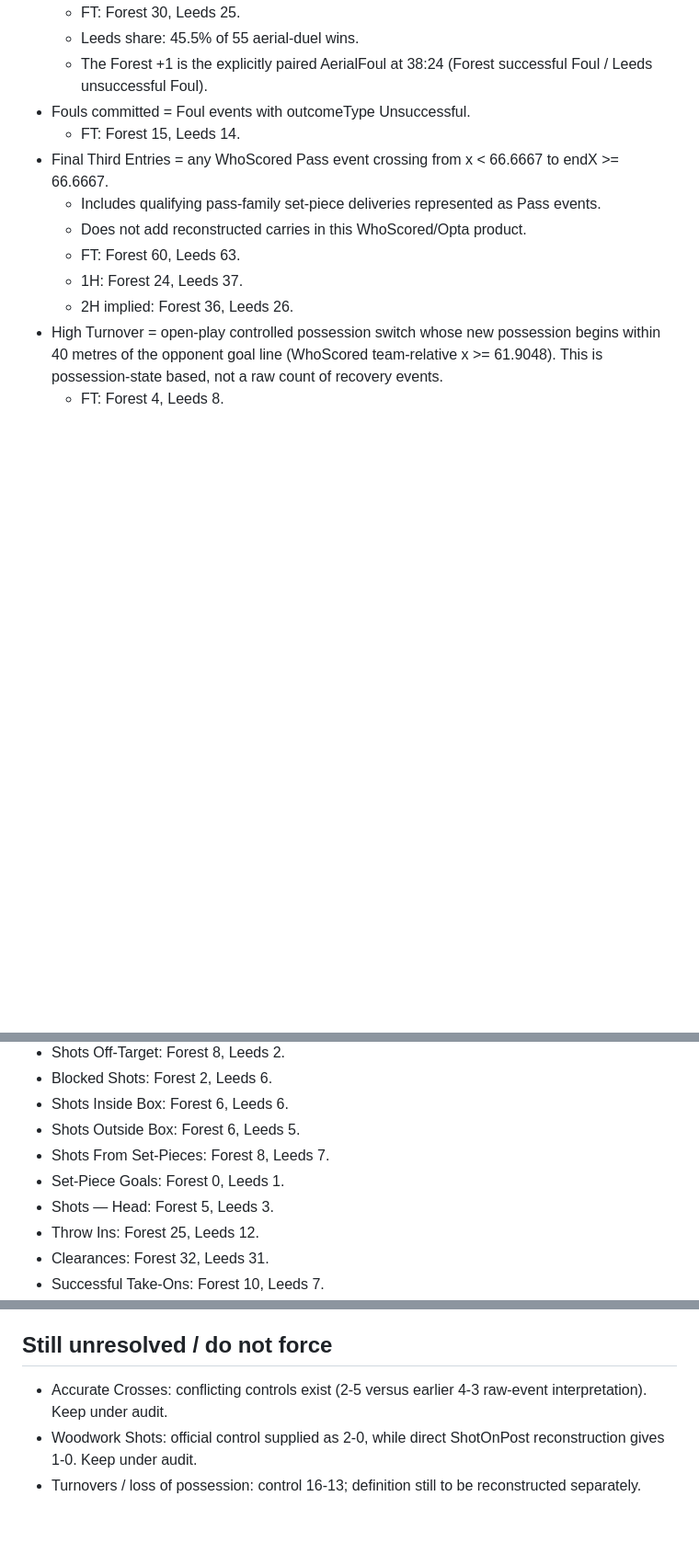
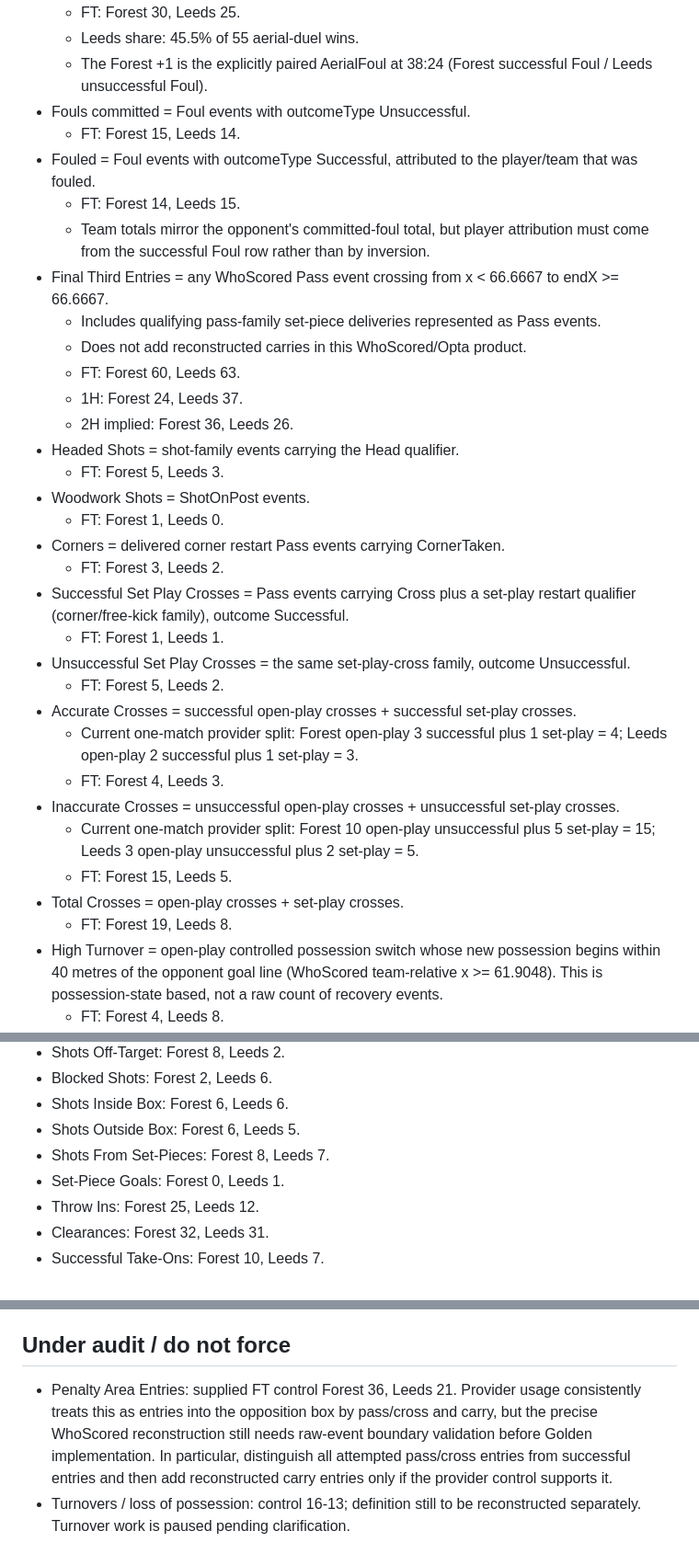
Before and after one commit to lufcdata/PitchLab, a Markdown page: docs/FOREST_LEEDS_GOLDEN_AUDIT_V2.md, 3 parts joined by grey strips. Shown at 92% size. Drawn GitHub-style; blank space fills up the shorter version.

Commit message:
Clarify Forest-Leeds shot foul corner and set-play cross controls

```diff
--- a/docs/FOREST_LEEDS_GOLDEN_AUDIT_V2.md
+++ b/docs/FOREST_LEEDS_GOLDEN_AUDIT_V2.md
@@ -26,12 +26,33 @@ These definitions are regression controls. Do not replace them with fixture-spec
   - The Forest +1 is the explicitly paired AerialFoul at 38:24 (Forest successful Foul / Leeds unsuccessful Foul).
 - Fouls committed = Foul events with outcomeType Unsuccessful.
   - FT: Forest 15, Leeds 14.
+- Fouled = Foul events with outcomeType Successful, attributed to the player/team that was fouled.
+  - FT: Forest 14, Leeds 15.
+  - Team totals mirror the opponent's committed-foul total, but player attribution must come from the successful Foul row rather than by inversion.
 - Final Third Entries = any WhoScored Pass event crossing from x < 66.6667 to endX >= 66.6667.
   - Includes qualifying pass-family set-piece deliveries represented as Pass events.
   - Does not add reconstructed carries in this WhoScored/Opta product.
   - FT: Forest 60, Leeds 63.
   - 1H: Forest 24, Leeds 37.
   - 2H implied: Forest 36, Leeds 26.
+- Headed Shots = shot-family events carrying the Head qualifier.
+  - FT: Forest 5, Leeds 3.
+- Woodwork Shots = ShotOnPost events.
+  - FT: Forest 1, Leeds 0.
+- Corners = delivered corner restart Pass events carrying CornerTaken.
+  - FT: Forest 3, Leeds 2.
+- Successful Set Play Crosses = Pass events carrying Cross plus a set-play restart qualifier (corner/free-kick family), outcome Successful.
+  - FT: Forest 1, Leeds 1.
+- Unsuccessful Set Play Crosses = the same set-play-cross family, outcome Unsuccessful.
+  - FT: Forest 5, Leeds 2.
+- Accurate Crosses = successful open-play crosses + successful set-play crosses.
+  - Current one-match provider split: Forest open-play 3 successful plus 1 set-play = 4; Leeds open-play 2 successful plus 1 set-play = 3.
+  - FT: Forest 4, Leeds 3.
+- Inaccurate Crosses = unsuccessful open-play crosses + unsuccessful set-play crosses.
+  - Current one-match provider split: Forest 10 open-play unsuccessful plus 5 set-play = 15; Leeds 3 open-play unsuccessful plus 2 set-play = 5.
+  - FT: Forest 15, Leeds 5.
+- Total Crosses = open-play crosses + set-play crosses.
+  - FT: Forest 19, Leeds 8.
 - High Turnover = open-play controlled possession switch whose new possession begins within 40 metres of the opponent goal line (WhoScored team-relative x >= 61.9048). This is possession-state based, not a raw count of recovery events.
   - FT: Forest 4, Leeds 8.
 - Shot-Ending High Turnover = a High Turnover whose resulting attacking sequence reaches a shot before a restart, foul, opposition-controlled possession, or successful opposition sequence-break action such as BlockedPass/Tackle/Interception.
@@ -59,7 +80,6 @@ These definitions are regression controls. Do not replace them with fixture-spec
 - Shots Outside Box: Forest 6, Leeds 5.
 - Shots From Set-Pieces: Forest 8, Leeds 7.
 - Set-Piece Goals: Forest 0, Leeds 1.
-- Shots — Head: Forest 5, Leeds 3.
 - Throw Ins: Forest 25, Leeds 12.
 - Clearances: Forest 32, Leeds 31.
 - Successful Take-Ons: Forest 10, Leeds 7.
@@ -75,8 +95,7 @@ All PitchLab surfaces must consume the same raw event stream, time-window bounds
 - Average Positions: same raw events and current seconds-based time/team scope; the shared helper is exposed as `PitchLabMetricBible.averagePositions`.
 - All new metric definitions must be added to the shared registry before being exposed on another surface.
 
-## Still unresolved / do not force
+## Under audit / do not force
 
-- Accurate Crosses: conflicting controls exist (2-5 versus earlier 4-3 raw-event interpretation). Keep under audit.
-- Woodwork Shots: official control supplied as 2-0, while direct ShotOnPost reconstruction gives 1-0. Keep under audit.
-- Turnovers / loss of possession: control 16-13; definition still to be reconstructed separately.
+- Penalty Area Entries: supplied FT control Forest 36, Leeds 21. Provider usage consistently treats this as entries into the opposition box by pass/cross and carry, but the precise WhoScored reconstruction still needs raw-event boundary validation before Golden implementation. In particular, distinguish all attempted pass/cross entries from successful entries and then add reconstructed carry entries only if the provider control supports it.
+- Turnovers / loss of possession: control 16-13; definition still to be reconstructed separately. Turnover work is paused pending clarification.
```
